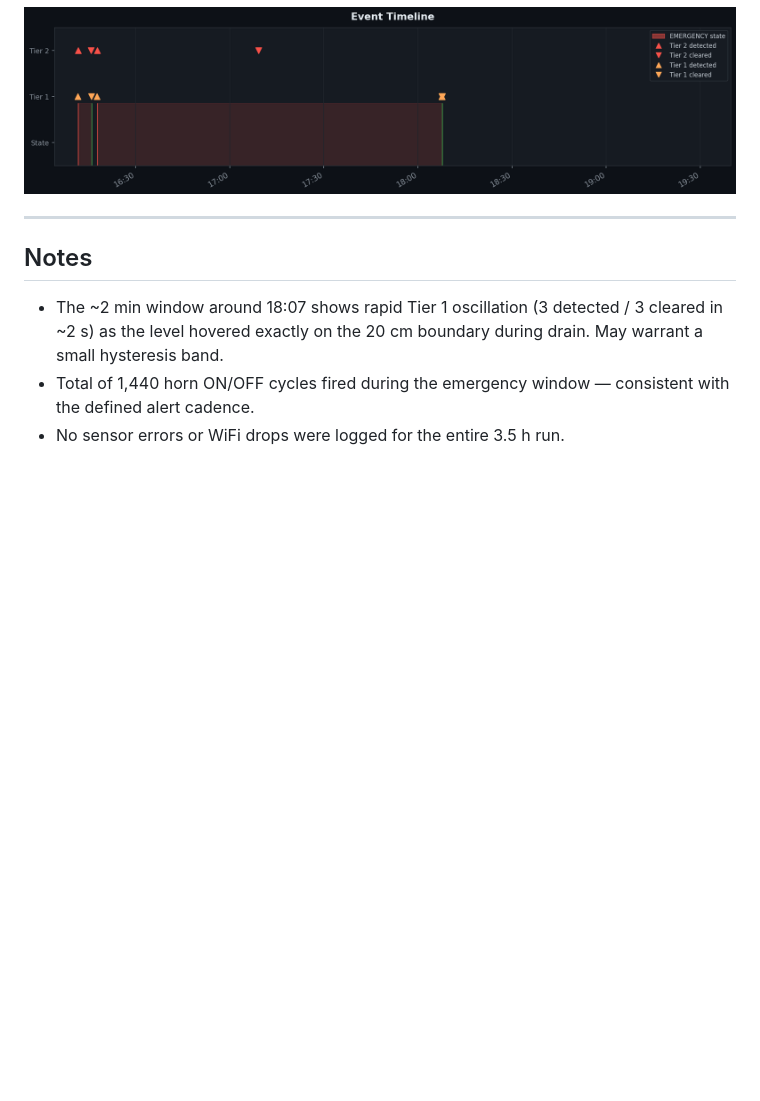
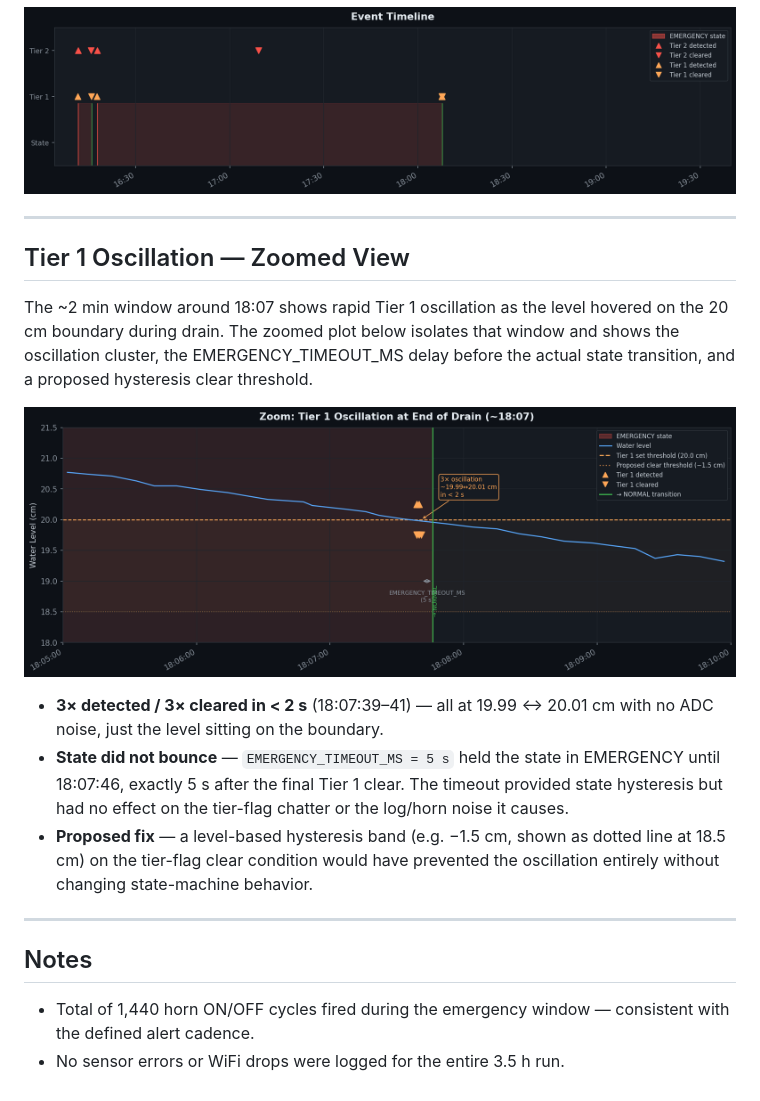
Before and after one commit to Robert336/BoatReporterESP, a Markdown page: test-logs/drip-test-20260502-analysis.md, the part around the change. Drawn GitHub-style; pictures changed too: test-logs/plot_tier1_zoom.png (added); blank space fills up the shorter version.

```diff
--- a/test-logs/drip-test-20260502-analysis.md
+++ b/test-logs/drip-test-20260502-analysis.md
@@ -50,8 +50,19 @@ Red shading shows the two `EMERGENCY` state windows. Tier 2 events (red triangle
 
 ---
 
+## Tier 1 Oscillation — Zoomed View
+
+The ~2 min window around 18:07 shows rapid Tier 1 oscillation as the level hovered on the 20 cm boundary during drain. The zoomed plot below isolates that window and shows the oscillation cluster, the EMERGENCY_TIMEOUT_MS delay before the actual state transition, and a proposed hysteresis clear threshold.
+
+![Tier 1 Oscillation Zoom](plot_tier1_zoom.png)
+
+- **3× detected / 3× cleared in < 2 s** (18:07:39–41) — all at 19.99 ↔ 20.01 cm with no ADC noise, just the level sitting on the boundary.
+- **State did not bounce** — `EMERGENCY_TIMEOUT_MS = 5 s` held the state in EMERGENCY until 18:07:46, exactly 5 s after the final Tier 1 clear. The timeout provided state hysteresis but had no effect on the tier-flag chatter or the log/horn noise it causes.
+- **Proposed fix** — a level-based hysteresis band (e.g. −1.5 cm, shown as dotted line at 18.5 cm) on the tier-flag clear condition would have prevented the oscillation entirely without changing state-machine behavior.
+
+---
+
 ## Notes
 
-- The ~2 min window around 18:07 shows rapid Tier 1 oscillation (3 detected / 3 cleared in ~2 s) as the level hovered exactly on the 20 cm boundary during drain. May warrant a small hysteresis band.
 - Total of 1,440 horn ON/OFF cycles fired during the emergency window — consistent with the defined alert cadence.
 - No sensor errors or WiFi drops were logged for the entire 3.5 h run.
```
Also changed, not shown: 1 other file.
